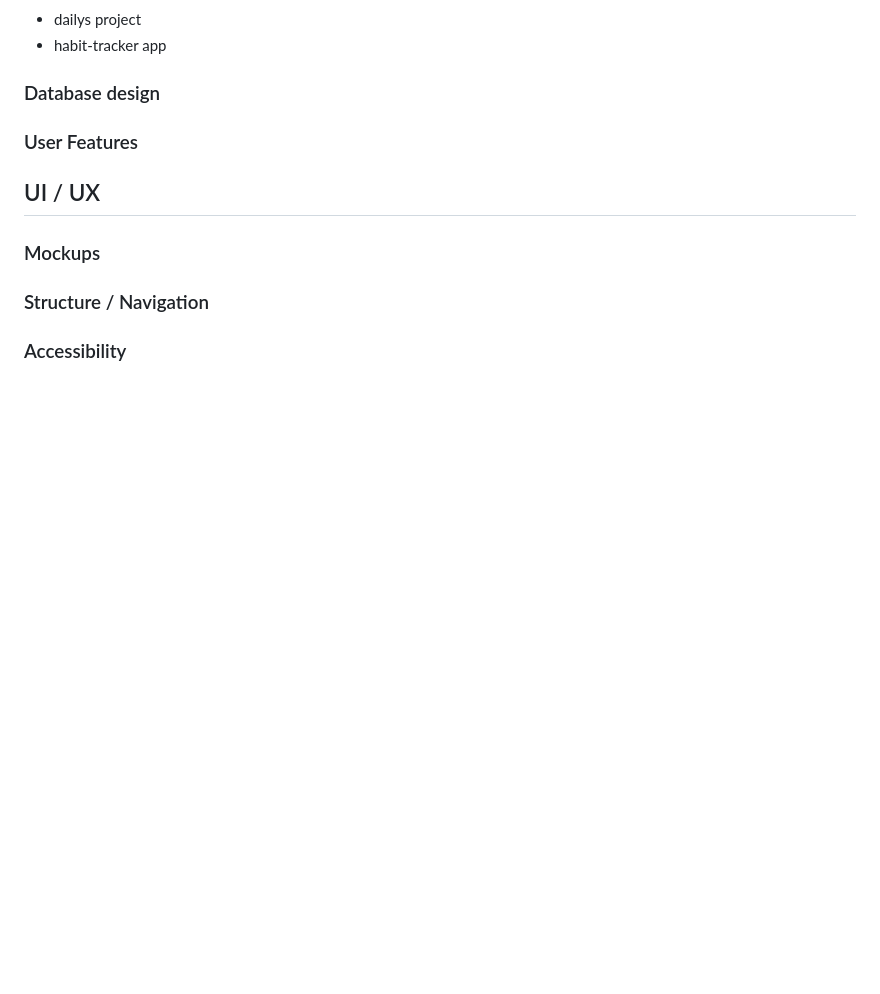
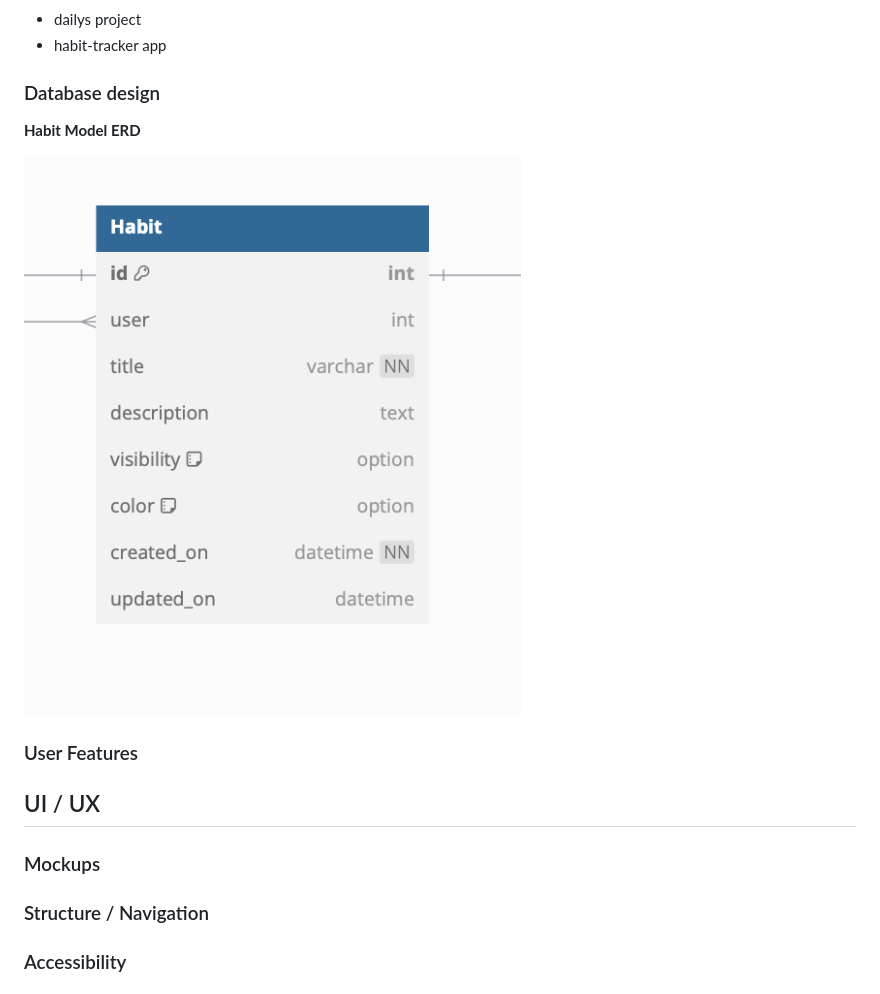
Before and after one commit to Mattds825/dailys-habit-tracker, a Markdown page: README.md, the part around the change. GitHub-like rendering; pictures changed too: documentation/erd/habit-erd.png (added); blank space fills up the shorter version.

Commit message:
update habit model fields

```diff
--- a/README.md
+++ b/README.md
@@ -37,6 +37,10 @@ Dailys combines a sleek interface with a social component to make tracking your
 
 ### Database design
 
+**Habit Model ERD**
+
+![habit erd](documentation/erd/habit-erd.png)
+
 ### User Features
 
 ## UI / UX
```
Also changed, not shown: 2 other files.
